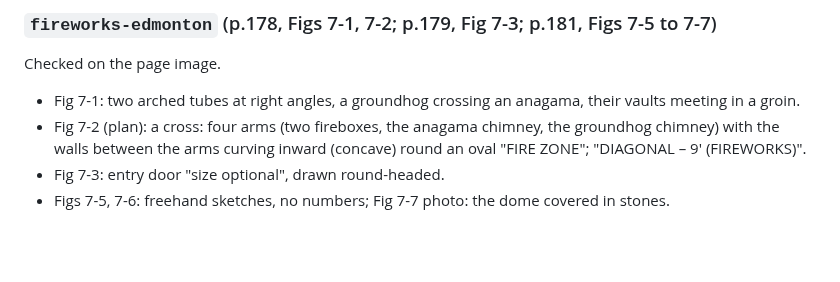
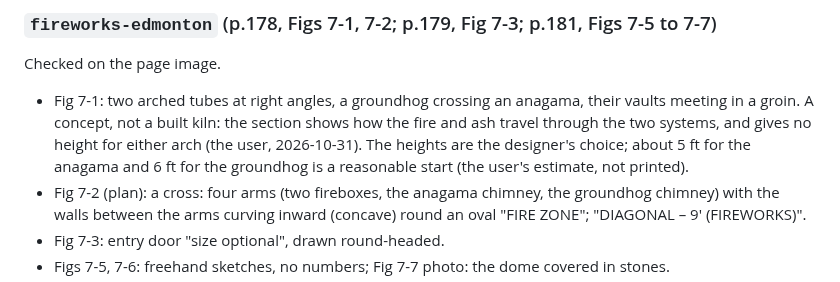
Before and after one commit to AaronFilson/kilndesigner, a Markdown page: docs/research/curved-kilns.md, the part around the change. Rendered like a GitHub page; blank space fills up the shorter version.

Commit message:
Crossing axes: Fig 7-1 is a concept, its arch heights the designer's
Co-Authored-By: Claude Opus 5.5 <noreply@anthropic.com>

```diff
--- a/docs/research/curved-kilns.md
+++ b/docs/research/curved-kilns.md
@@ -207,7 +207,10 @@ Checked on the page image.
 Checked on the page image.
 
 - Fig 7-1: two arched tubes at right angles, a groundhog crossing an anagama, their vaults
-  meeting in a groin.
+  meeting in a groin. A concept, not a built kiln: the section shows how the fire and ash travel
+  through the two systems, and gives no height for either arch (the user, 2026-10-31). The
+  heights are the designer's choice; about 5 ft for the anagama and 6 ft for the groundhog is a
+  reasonable start (the user's estimate, not printed).
 - Fig 7-2 (plan): a cross: four arms (two fireboxes, the anagama chimney, the groundhog
   chimney) with the walls between the arms curving inward (concave) round an oval "FIRE ZONE";
   "DIAGONAL – 9' (FIREWORKS)".
```
Also changed, not shown: docs/planning/complex-curves.md (+6 -3 lines).
